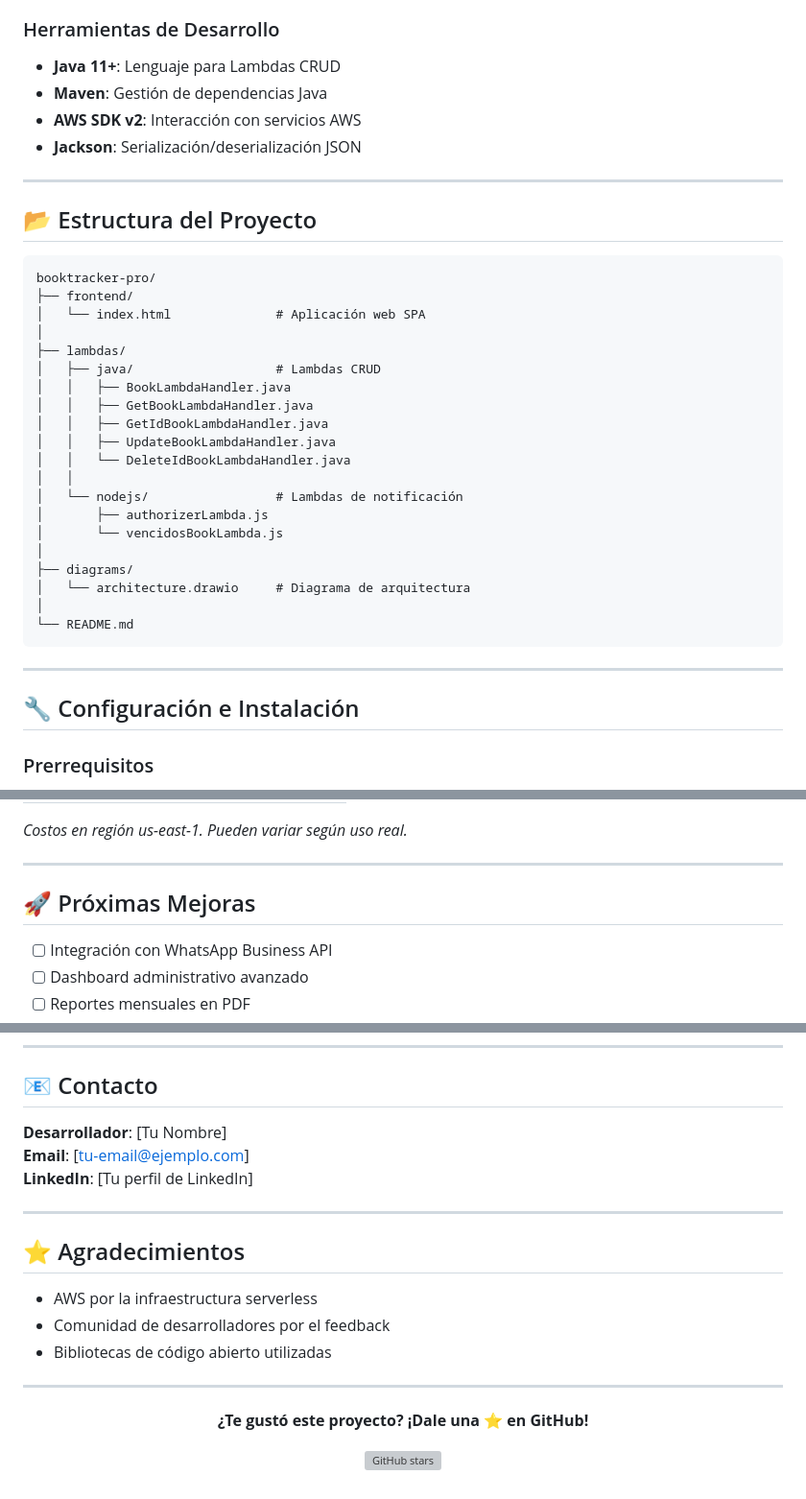
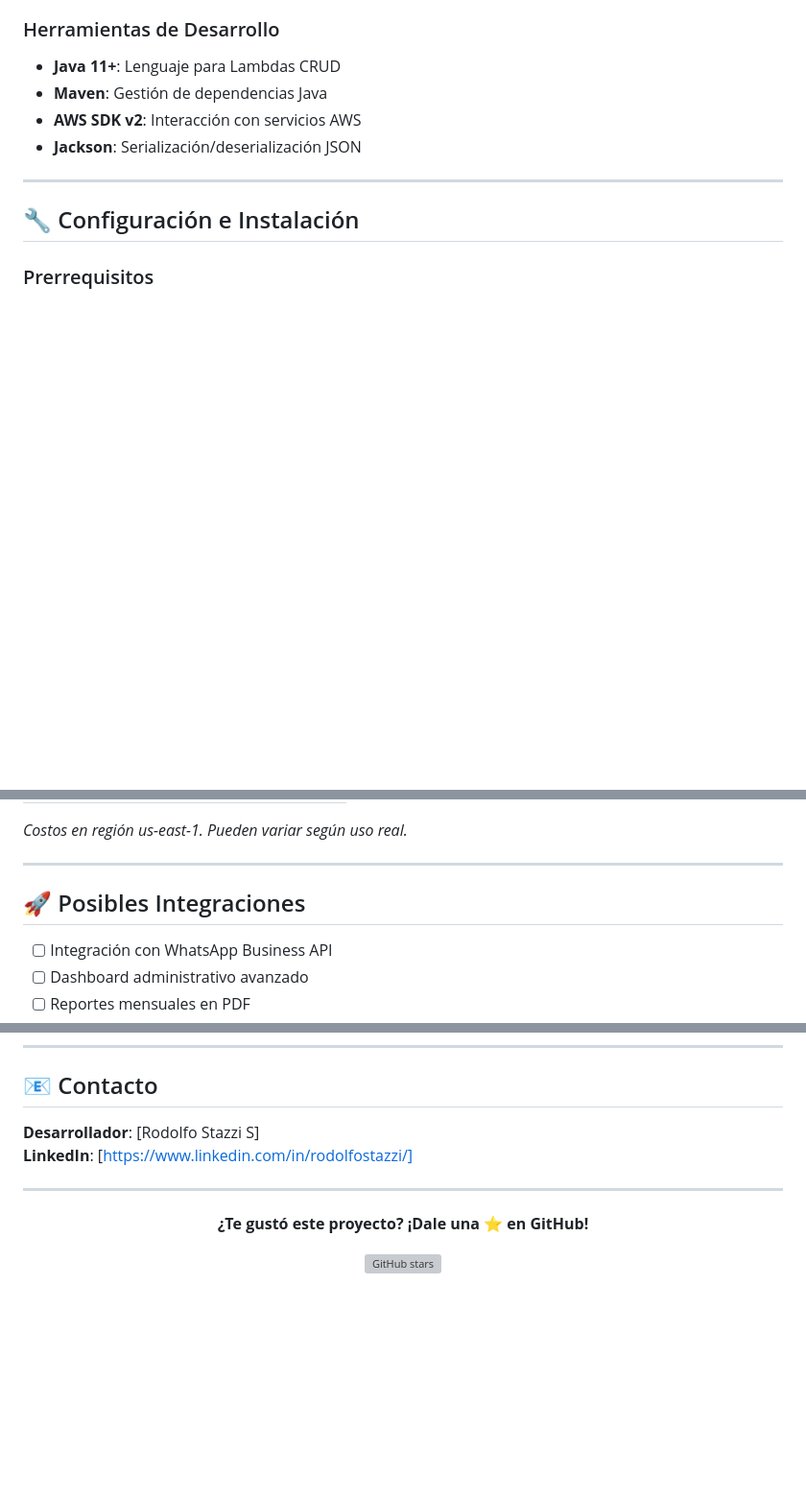
Before and after one commit to RodStazzi/sisrelib, a Markdown page: README.md, 3 parts joined by grey strips. Shown at 96% size. Drawn GitHub-style; blank space fills up the shorter version; grey boxes are pictures that could not be loaded.

Commit message:
editando
Removed project structure section and updated developer contact information.

````diff
--- a/README.md
+++ b/README.md
@@ -117,33 +117,6 @@ Mira el video completo de la aplicación en funcionamiento: **[Ver en YouTube](h
 - **Maven**: Gestión de dependencias Java
 - **AWS SDK v2**: Interacción con servicios AWS
 - **Jackson**: Serialización/deserialización JSON
-
----
-
-## 📂 Estructura del Proyecto
-
-```
-booktracker-pro/
-├── frontend/
-│   └── index.html              # Aplicación web SPA
-│
-├── lambdas/
-│   ├── java/                   # Lambdas CRUD
-│   │   ├── BookLambdaHandler.java
-│   │   ├── GetBookLambdaHandler.java
-│   │   ├── GetIdBookLambdaHandler.java
-│   │   ├── UpdateBookLambdaHandler.java
-│   │   └── DeleteIdBookLambdaHandler.java
-│   │
-│   └── nodejs/                 # Lambdas de notificación
-│       ├── authorizerLambda.js
-│       └── vencidosBookLambda.js
-│
-├── diagrams/
-│   └── architecture.drawio     # Diagrama de arquitectura
-│
-└── README.md
-```
 
 ---
 
@@ -367,7 +340,7 @@ Para una biblioteca pequeña (100 préstamos/mes):
 
 ---
 
-## 🚀 Próximas Mejoras
+## 🚀 Posibles Integraciones
 
 - [ ] Integración con WhatsApp Business API
 - [ ] Dashboard administrativo avanzado
@@ -400,17 +373,8 @@ Este proyecto está bajo licencia MIT. Ver archivo `LICENSE` para más detalles.
 
 ## 📧 Contacto
 
-**Desarrollador**: [Tu Nombre]
-**Email**: [tu-email@ejemplo.com]
-**LinkedIn**: [Tu perfil de LinkedIn]
-
----
-
-## ⭐ Agradecimientos
-
-- AWS por la infraestructura serverless
-- Comunidad de desarrolladores por el feedback
-- Bibliotecas de código abierto utilizadas
+**Desarrollador**: [Rodolfo Stazzi S]
+**LinkedIn**: [https://www.linkedin.com/in/rodolfostazzi/]
 
 ---
 
````
Also changed, not shown: other parts of README.md (+1 -1 lines).
